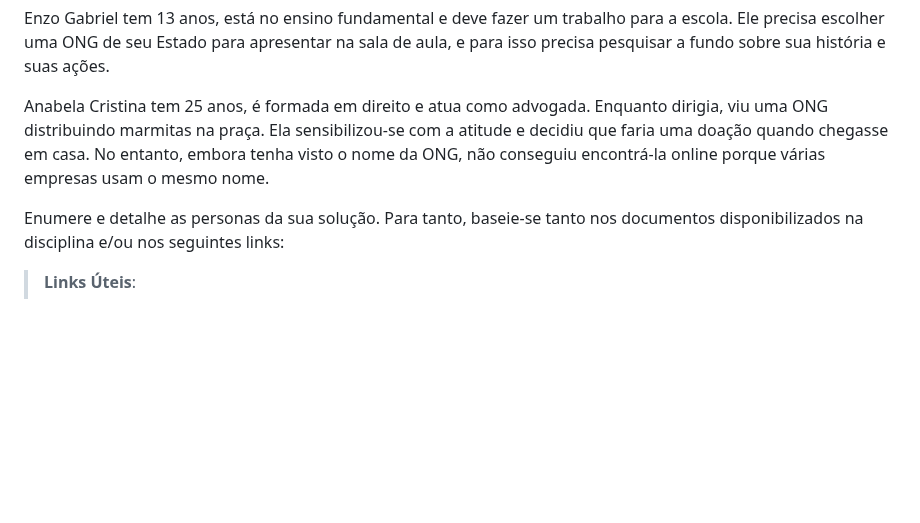
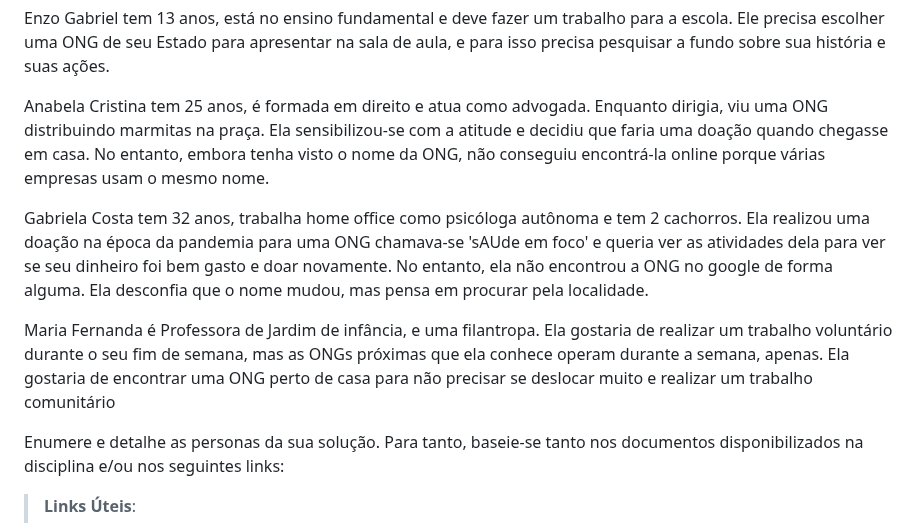
Before and after one commit to ICEI-PUC-Minas-PMV-SI/pmv-si-2023-2-pe1-t1-doacao-reacao-pmv, a Markdown page: docs/especification.md, the part around the change. GitHub-like rendering; blank space fills up the shorter version.

Commit message:
update especification.md with personas for #7

```diff
--- a/docs/especification.md
+++ b/docs/especification.md
@@ -15,6 +15,10 @@ Michele Patrícia tem 47 anos, é professora doutura em uma universidade federal
 Enzo Gabriel tem 13 anos, está no ensino fundamental e deve fazer um trabalho para a escola. Ele precisa escolher uma ONG de seu Estado para apresentar na sala de aula, e para isso precisa pesquisar a fundo sobre sua história e suas ações.
 
 Anabela Cristina tem 25 anos, é formada em direito e atua como advogada. Enquanto dirigia, viu uma ONG distribuindo marmitas na praça. Ela sensibilizou-se com a atitude e decidiu que faria uma doação quando chegasse em casa. No entanto, embora tenha visto o nome da ONG, não conseguiu encontrá-la online porque várias empresas usam o mesmo nome.
+
+Gabriela Costa tem 32 anos, trabalha home office como psicóloga autônoma e tem 2 cachorros. Ela realizou uma doação na época da pandemia para uma ONG chamava-se 'sAUde em foco' e queria ver as atividades dela para ver se seu dinheiro foi bem gasto e doar novamente. No entanto, ela não encontrou a ONG no google de forma alguma. Ela desconfia que o nome mudou, mas pensa em procurar pela localidade.
+
+Maria Fernanda é Professora de Jardim de infância, e uma filantropa. Ela gostaria de realizar um trabalho voluntário durante o seu fim de semana, mas as ONGs próximas que ela conhece operam durante a semana, apenas. Ela gostaria de encontrar uma ONG perto de casa para não precisar se deslocar muito e realizar um trabalho comunitário
 
 
 
```
